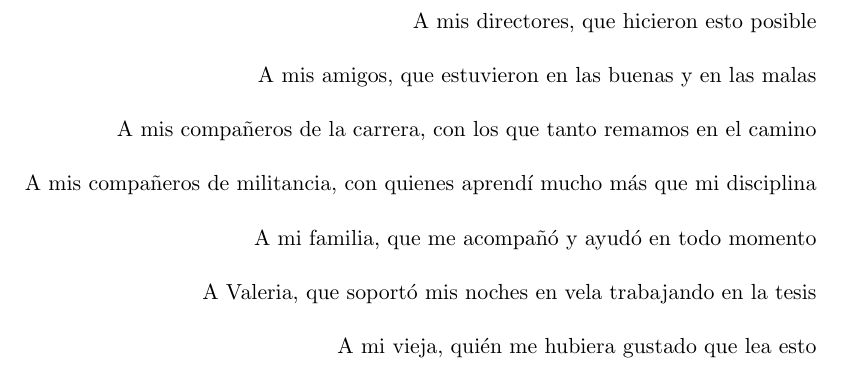
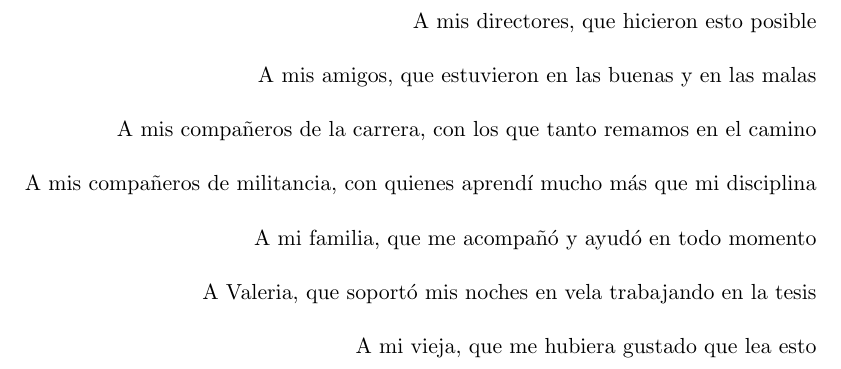
Before and after one commit to luquesky/tesis, a LaTeX thesis (latex/src/tesis.tex, which reads latex/src/dedicatoria.tex): part of page 4 of 50, cut so that both start at the same text. The pictures show the PDF file latex/tesis.pdf that the author committed with the source.

Commit message:
Change in thanks

```diff
--- a/latex/src/dedicatoria.tex
+++ b/latex/src/dedicatoria.tex
@@ -13,4 +13,4 @@
 
 \dedicatoria{A Valeria, que soportó mis noches en vela trabajando en la tesis}
 
-\dedicatoria{A mi vieja, quién me hubiera gustado que lea esto}
+\dedicatoria{A mi vieja, que me hubiera gustado que lea esto}
```
Also changed, not shown: latex/concurso.pdf, latex/presentacion.pdf, latex/tesis.pdf.
